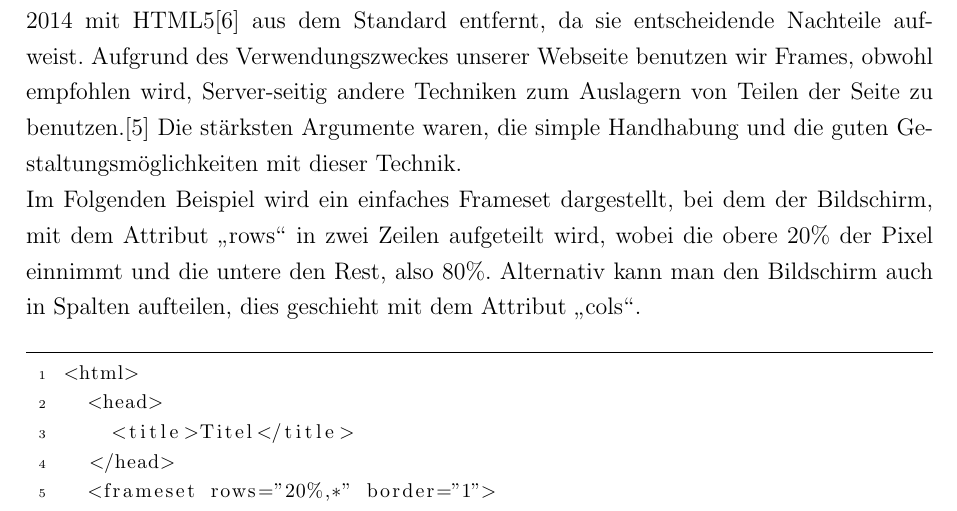
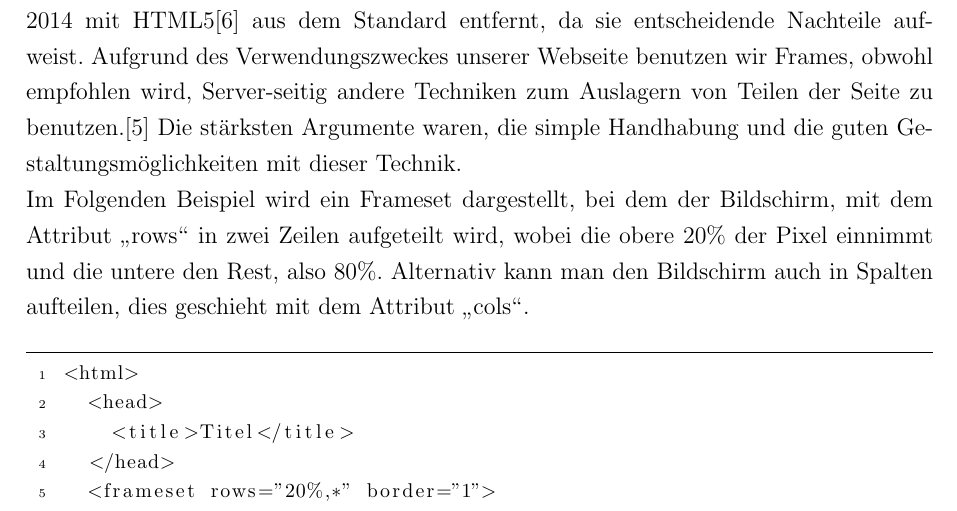
Before and after one commit to MPI-Projekt/JRL-MPI-database, a LaTeX document (Dokumentation.tex): part of page 10 of 19, cut so that both start at the same text. The pictures show the PDF file Dokumentation.pdf that the author committed with the source.

Commit message:
Add files via upload

```diff
--- a/Dokumentation.tex
+++ b/Dokumentation.tex
@@ -244,7 +244,7 @@ In unserem Fall stellt HTML die Grundlage für die optische Gestaltung des GUIs
 
 \subsubsection{Frames}
 Eine hilfreiche Technik, die auch bei uns ihren Einsatz gefunden hat, heißt Frames. Diese Technik wurde 1996 von Netscape eingeführt. Mit ihr kann man mehrere Dateien gleichzeitig auf dem Bildschirm anzeigen lassen.\cite{HTML/Frames} Sie wurde jedoch im Oktober 2014 mit HTML5\cite{HTML5} aus dem Standard entfernt, da sie entscheidende Nachteile aufweist. Aufgrund des Verwendungszweckes unserer Webseite benutzen wir Frames, obwohl empfohlen wird, Server-seitig andere Techniken zum Auslagern von Teilen der Seite zu benutzen.\cite{HTML/Frames} Die stärksten Argumente waren, die simple Handhabung und die guten Gestaltungsmöglichkeiten mit dieser Technik. \\
-Im Folgenden Beispiel wird ein einfaches Frameset dargestellt, bei dem der Bildschirm, mit dem Attribut \glqq rows\grqq{} in zwei Zeilen aufgeteilt wird, wobei die obere 20\% der Pixel einnimmt und die untere den Rest, also 80\%. Alternativ kann man den Bildschirm auch in Spalten aufteilen, dies geschieht mit dem Attribut \glqq cols\grqq.
+Im Folgenden Beispiel wird ein Frameset dargestellt, bei dem der Bildschirm, mit dem Attribut \glqq rows\grqq{} in zwei Zeilen aufgeteilt wird, wobei die obere 20\% der Pixel einnimmt und die untere den Rest, also 80\%. Alternativ kann man den Bildschirm auch in Spalten aufteilen, dies geschieht mit dem Attribut \glqq cols\grqq.
 
 \vspace{1em}
 \begin{lstlisting}[caption= Beispiel für Frames in HTML, label=lst:HTML]
```
Also changed, not shown: Dokumentation.pdf.
